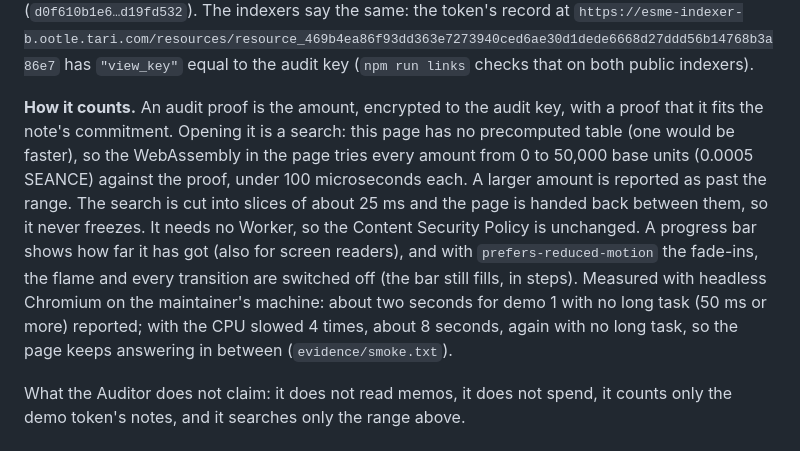
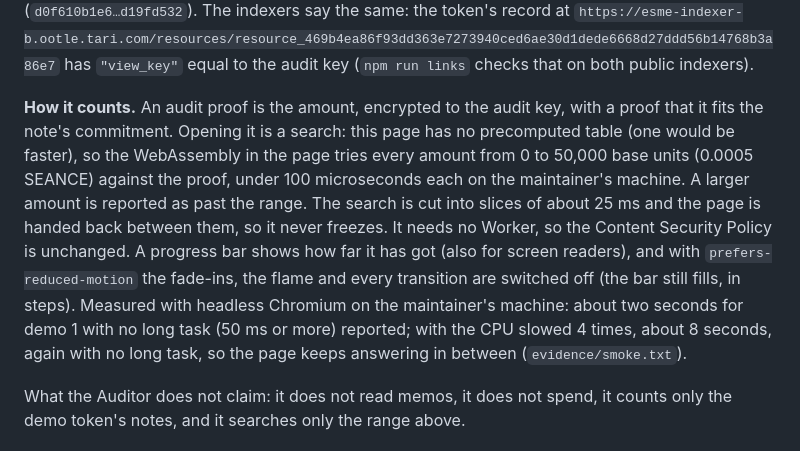
Before and after one commit to Kylne700/seance-v2, a Markdown page: README.md, the part around the change. Drawn GitHub-style.

Commit message:
README: scope the R21 figure to the maintainer's machine
The unscoped 'under 100 microseconds each' sat two sentences above the 4x slowed-CPU measurement (about 8 seconds, about 160 microseconds a try), so it now says on the maintainer's machine. Text only; the offline copy and its hash are unchanged.

Co-Authored-By: Claude Sonnet 5.5 <noreply@anthropic.com>
Claude-Session: https://claude.ai/code/session_01GAS3TwEvq8rdhgJTGSQMuH

```diff
--- a/README.md
+++ b/README.md
@@ -190,7 +190,7 @@ The token below is a new one (the 2026-10-18 token was left as it is and is not
 
 **In the page.** The Auditor card has its own choice of key: Bob's, Carol's, Eve's or the audit key. With the audit key it counts the amount of each sealed note and shows "Memo: shut. The audit key cannot open it." With any other key it hears nothing: "The spirits are quiet." On a transaction whose token has no audit key it says there is nothing to count. **Hold the seance** on a demo of the first group hands the Medium the recipient's key and the Auditor the audit key. Under the key choice, a closed section, "How this token was made: 34 lines of Rust", shows `template/src/lib.rs` itself (the page imports the file, so the text cannot drift from it) with a link to the file on GitHub and one to the token on the explorer, whose page lists the token's View key: the audit key's public half (`d0f610b1e6…d19fd532`). The indexers say the same: the token's record at `https://esme-indexer-b.ootle.tari.com/resources/resource_469b4ea86f93dd363e7273940ced6ae30d1dede6668d27ddd56b14768b3a86e7` has `"view_key"` equal to the audit key (`npm run links` checks that on both public indexers).
 
-**How it counts.** An audit proof is the amount, encrypted to the audit key, with a proof that it fits the note's commitment. Opening it is a search: this page has no precomputed table (one would be faster), so the WebAssembly in the page tries every amount from 0 to 50,000 base units (0.0005 SEANCE) against the proof, under 100 microseconds each. A larger amount is reported as past the range. The search is cut into slices of about 25 ms and the page is handed back between them, so it never freezes. It needs no Worker, so the Content Security Policy is unchanged. A progress bar shows how far it has got (also for screen readers), and with `prefers-reduced-motion` the fade-ins, the flame and every transition are switched off (the bar still fills, in steps). Measured with headless Chromium on the maintainer's machine: about two seconds for demo 1 with no long task (50 ms or more) reported; with the CPU slowed 4 times, about 8 seconds, again with no long task, so the page keeps answering in between (`evidence/smoke.txt`).
+**How it counts.** An audit proof is the amount, encrypted to the audit key, with a proof that it fits the note's commitment. Opening it is a search: this page has no precomputed table (one would be faster), so the WebAssembly in the page tries every amount from 0 to 50,000 base units (0.0005 SEANCE) against the proof, under 100 microseconds each on the maintainer's machine. A larger amount is reported as past the range. The search is cut into slices of about 25 ms and the page is handed back between them, so it never freezes. It needs no Worker, so the Content Security Policy is unchanged. A progress bar shows how far it has got (also for screen readers), and with `prefers-reduced-motion` the fade-ins, the flame and every transition are switched off (the bar still fills, in steps). Measured with headless Chromium on the maintainer's machine: about two seconds for demo 1 with no long task (50 ms or more) reported; with the CPU slowed 4 times, about 8 seconds, again with no long task, so the page keeps answering in between (`evidence/smoke.txt`).
 
 What the Auditor does not claim: it does not read memos, it does not spend, it counts only the demo token's notes, and it searches only the range above.
 
```
